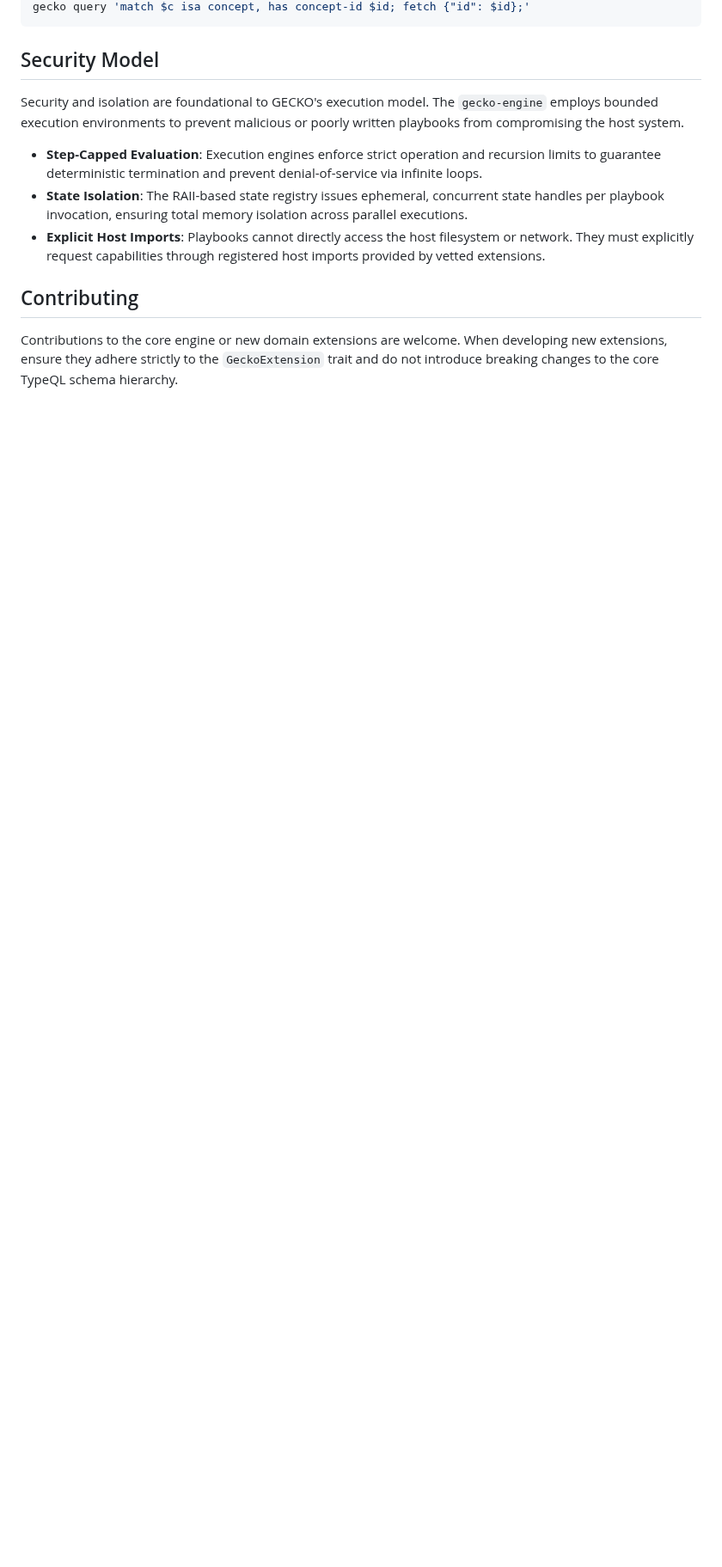
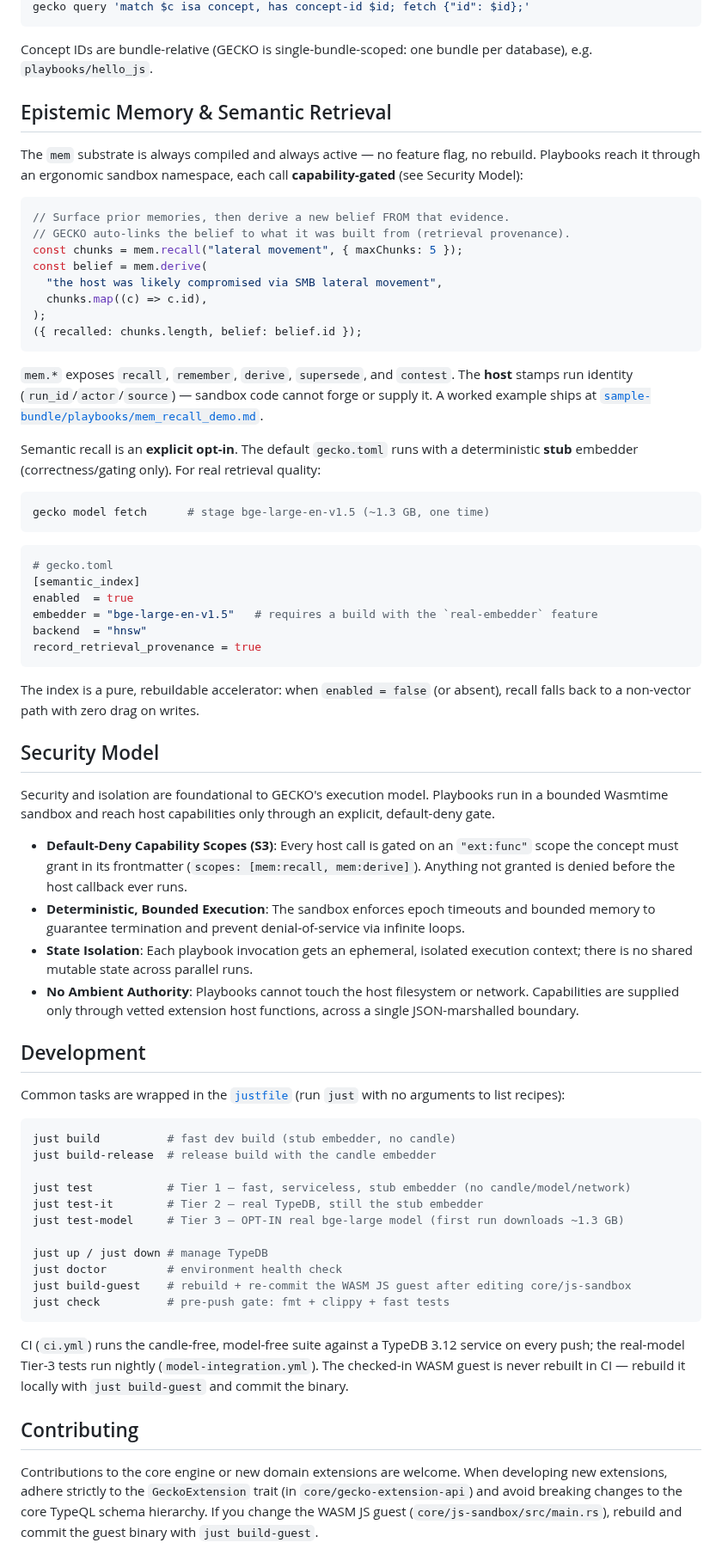
Before and after one commit to k4otix/gecko, a Markdown page: README.md, the part around one of its changes. Shown at 86% size. Rendered like a GitHub page; blank space fills up the shorter version.

````diff
--- a/README.md
+++ b/README.md
@@ -125,14 +117,71 @@ Run ad-hoc TypeQL read queries to inspect the synchronized domain knowledge.
 gecko query 'match $c isa concept, has concept-id $id; fetch {"id": $id};'
 ```
 
+Concept IDs are bundle-relative (GECKO is single-bundle-scoped: one bundle per database), e.g. `playbooks/hello_js`.
+
+## Epistemic Memory & Semantic Retrieval
+
+The `mem` substrate is always compiled and always active — no feature flag, no rebuild. Playbooks reach it through an ergonomic sandbox namespace, each call **capability-gated** (see Security Model):
+
+```javascript
+// Surface prior memories, then derive a new belief FROM that evidence.
+// GECKO auto-links the belief to what it was built from (retrieval provenance).
+const chunks = mem.recall("lateral movement", { maxChunks: 5 });
+const belief = mem.derive(
+  "the host was likely compromised via SMB lateral movement",
+  chunks.map((c) => c.id),
+);
+({ recalled: chunks.length, belief: belief.id });
+```
+
+`mem.*` exposes `recall`, `remember`, `derive`, `supersede`, and `contest`. The **host** stamps run identity (`run_id`/`actor`/`source`) — sandbox code cannot forge or supply it. A worked example ships at [`sample-bundle/playbooks/mem_recall_demo.md`](sample-bundle/playbooks/mem_recall_demo.md).
+
+Semantic recall is an **explicit opt-in**. The default `gecko.toml` runs with a deterministic **stub** embedder (correctness/gating only). For real retrieval quality:
+
+```bash
+gecko model fetch      # stage bge-large-en-v1.5 (~1.3 GB, one time)
+```
+
+```toml
+# gecko.toml
+[semantic_index]
+enabled  = true
+embedder = "bge-large-en-v1.5"   # requires a build with the `real-embedder` feature
+backend  = "hnsw"
+record_retrieval_provenance = true
+```
+
+The index is a pure, rebuildable accelerator: when `enabled = false` (or absent), recall falls back to a non-vector path with zero drag on writes.
+
 ## Security Model
 
-Security and isolation are foundational to GECKO's execution model. The `gecko-engine` employs bounded execution environments to prevent malicious or poorly written playbooks from compromising the host system.
+Security and isolation are foundational to GECKO's execution model. Playbooks run in a bounded Wasmtime sandbox and reach host capabilities only through an explicit, default-deny gate.
 
-*   **Step-Capped Evaluation**: Execution engines enforce strict operation and recursion limits to guarantee deterministic termination and prevent denial-of-service via infinite loops.
-*   **State Isolation**: The RAII-based state registry issues ephemeral, concurrent state handles per playbook invocation, ensuring total memory isolation across parallel executions.
-*   **Explicit Host Imports**: Playbooks cannot directly access the host filesystem or network. They must explicitly request capabilities through registered host imports provided by vetted extensions.
+*   **Default-Deny Capability Scopes (S3)**: Every host call is gated on an `"ext:func"` scope the concept must grant in its frontmatter (`scopes: [mem:recall, mem:derive]`). Anything not granted is denied before the host callback ever runs.
+*   **Deterministic, Bounded Execution**: The sandbox enforces epoch timeouts and bounded memory to guarantee termination and prevent denial-of-service via infinite loops.
+*   **State Isolation**: Each playbook invocation gets an ephemeral, isolated execution context; there is no shared mutable state across parallel runs.
+*   **No Ambient Authority**: Playbooks cannot touch the host filesystem or network. Capabilities are supplied only through vetted extension host functions, across a single JSON-marshalled boundary.
+
+## Development
+
+Common tasks are wrapped in the [`justfile`](justfile) (run `just` with no arguments to list recipes):
+
+```bash
+just build          # fast dev build (stub embedder, no candle)
+just build-release  # release build with the candle embedder
+
+just test           # Tier 1 — fast, serviceless, stub embedder (no candle/model/network)
+just test-it        # Tier 2 — real TypeDB, still the stub embedder
+just test-model     # Tier 3 — OPT-IN real bge-large model (first run downloads ~1.3 GB)
+
+just up / just down # manage TypeDB
+just doctor         # environment health check
+just build-guest    # rebuild + re-commit the WASM JS guest after editing core/js-sandbox
+just check          # pre-push gate: fmt + clippy + fast tests
+```
+
+CI (`ci.yml`) runs the candle-free, model-free suite against a TypeDB 3.12 service on every push; the real-model Tier-3 tests run nightly (`model-integration.yml`). The checked-in WASM guest is never rebuilt in CI — rebuild it locally with `just build-guest` and commit the binary.
 
 ## Contributing
 
-Contributions to the core engine or new domain extensions are welcome. When developing new extensions, ensure they adhere strictly to the `GeckoExtension` trait and do not introduce breaking changes to the core TypeQL schema hierarchy.
+Contributions to the core engine or new domain extensions are welcome. When developing new extensions, adhere strictly to the `GeckoExtension` trait (in `core/gecko-extension-api`) and avoid breaking changes to the core TypeQL schema hierarchy. If you change the WASM JS guest (`core/js-sandbox/src/main.rs`), rebuild and commit the guest binary with `just build-guest`.
````
Also changed, not shown: other parts of README.md (+62 -70 lines), assets/gecko_logo.png (added), 1 other file.
